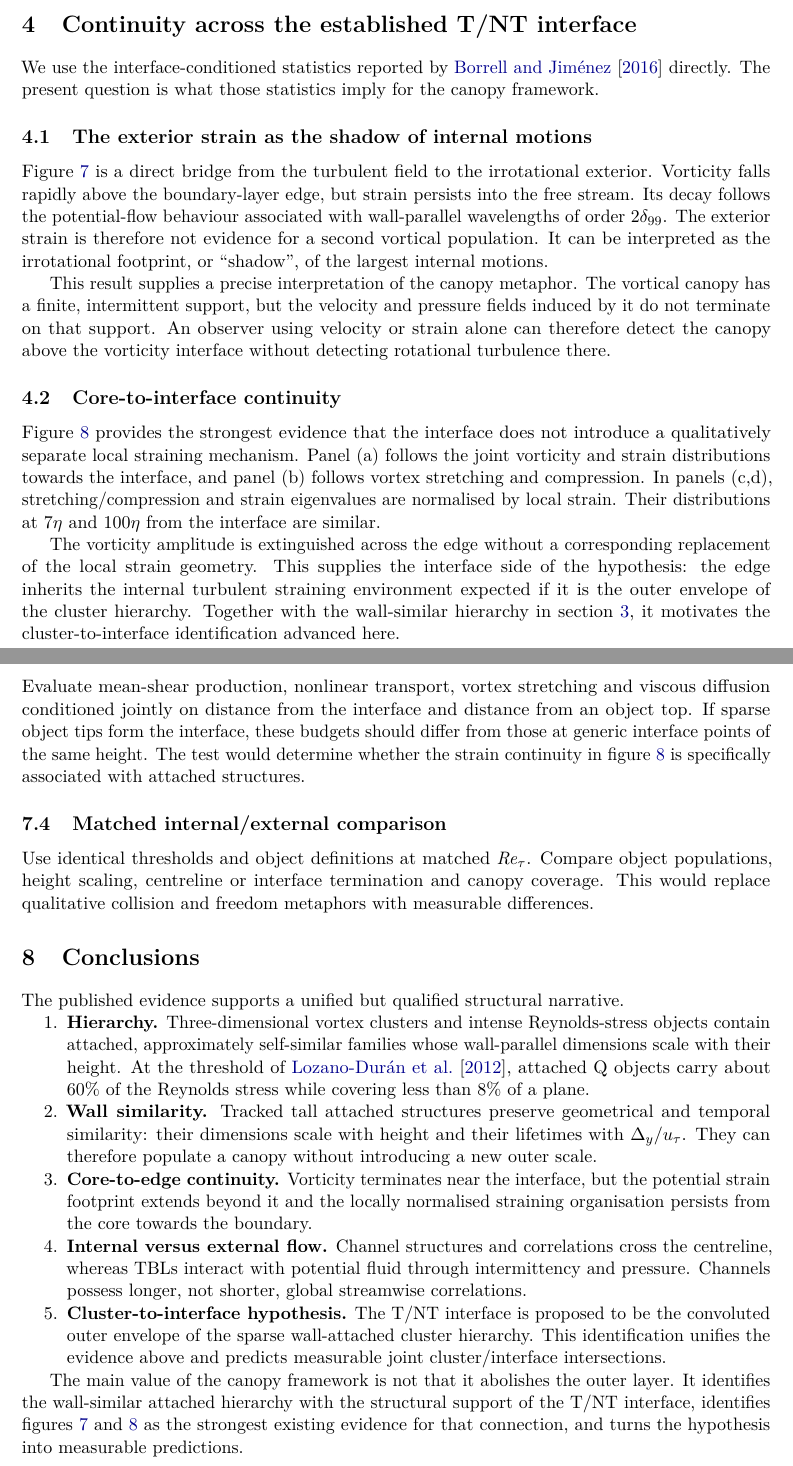
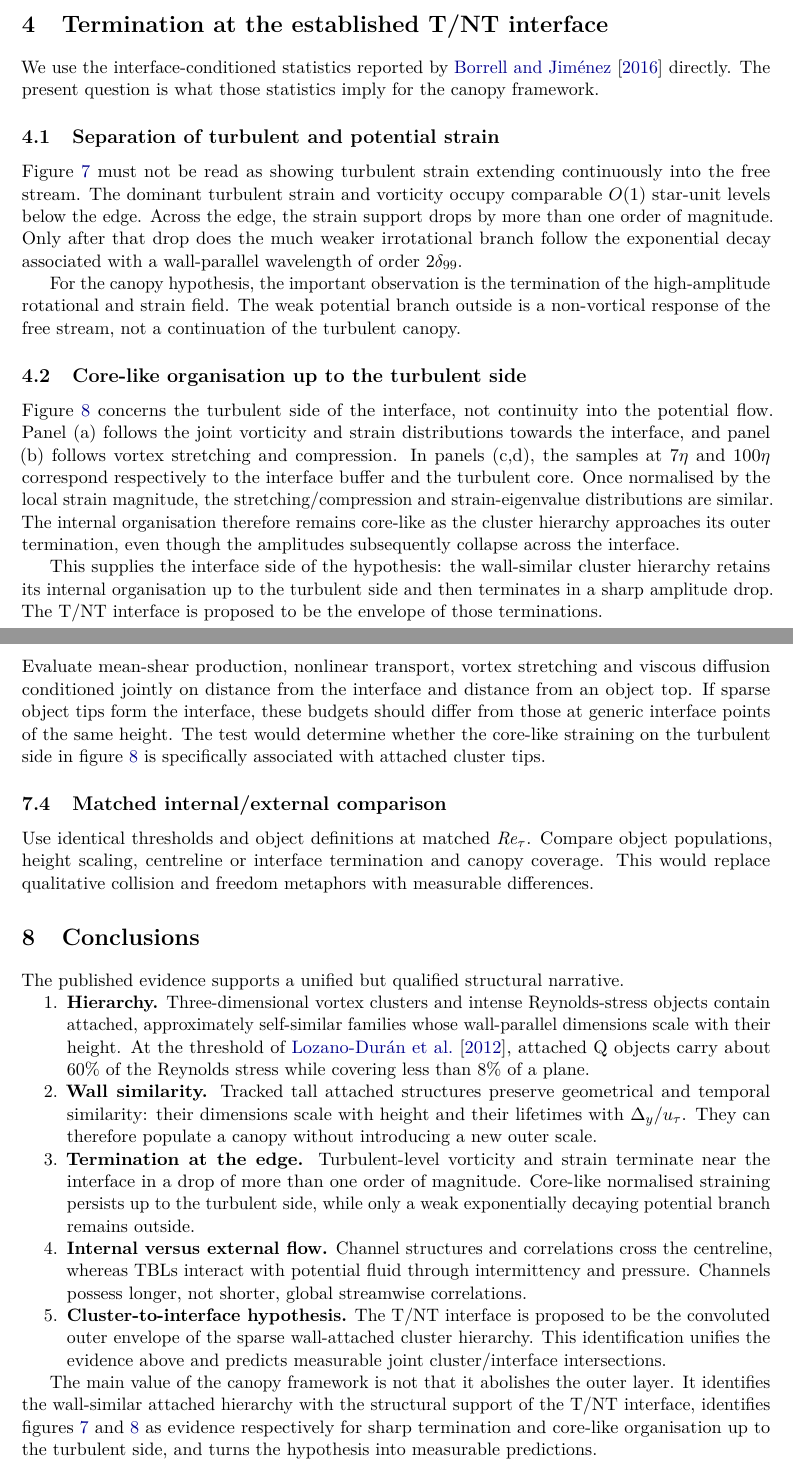
Before and after one commit to guillemborrell/canopy, a LaTeX paper (article/main.tex): two parts of pages 9 and 13 of 15, joined at a grey line, cut so that both start at the same text. Compiled offline with pdfLaTeX.

Commit message:
Distinguish canopy termination from potential strain decay

```diff
--- a/article/main.tex
+++ b/article/main.tex
@@ -170,13 +170,15 @@ The tracked structures therefore introduce neither a separate outer length nor a
 
 \FloatBarrier
-\section{Continuity across the established T/NT interface}
+\section{Termination at the established T/NT interface}
 \label{sec:interface}
 
 We use the interface-conditioned statistics reported by \citet{BorrellJimenez2016} directly. The present question is what those statistics imply for the canopy framework.
 
-\subsection{The exterior strain as the shadow of internal motions}
+\subsection{Separation of turbulent and potential strain}
 
-Figure~\ref{fig:outer-strain} is a direct bridge from the turbulent field to the irrotational exterior.  Vorticity falls rapidly above the boundary-layer edge, but strain persists into the free stream.  Its decay follows the potential-flow behaviour associated with wall-parallel wavelengths of order $2\delta_{99}$.  The exterior strain is therefore not evidence for a second vortical population.  It can be interpreted as the irrotational footprint, or ``shadow'', of the largest internal motions.
+Figure~\ref{fig:outer-strain} must not be read as showing turbulent strain extending continuously into the free stream. The dominant turbulent strain and vorticity occupy comparable $O(1)$ star-unit levels below the edge. Across the edge, the strain support drops by more than one order of magnitude. Only after that drop does the much weaker irrotational branch follow the exponential decay associated with a wall-parallel wavelength of order $2\delta_{99}$.
+
+For the canopy hypothesis, the important observation is the termination of the high-amplitude rotational and strain field. The weak potential branch outside is a non-vortical response of the free stream, not a continuation of the turbulent canopy.
 
 \begin{figure}[tb]
  \centering
@@ -185,11 +187,9 @@ Figure~\ref{fig:outer-strain} is a direct bridge from the turbulent field to the
  \label{fig:outer-strain}
 \end{figure}
 
-This result supplies a precise interpretation of the canopy metaphor.  The vortical canopy has a finite, intermittent support, but the velocity and pressure fields induced by it do not terminate on that support.  An observer using velocity or strain alone can therefore detect the canopy above the vorticity interface without detecting rotational turbulence there.
+\subsection{Core-like organisation up to the turbulent side}
 
-\subsection{Core-to-interface continuity}
-
-Figure~\ref{fig:interface-straining} provides the strongest evidence that the interface does not introduce a qualitatively separate local straining mechanism.  Panel (a) follows the joint vorticity and strain distributions towards the interface, and panel (b) follows vortex stretching and compression.  In panels (c,d), stretching/compression and strain eigenvalues are normalised by local strain. Their distributions at $7\eta$ and $100\eta$ from the interface are similar.
+Figure~\ref{fig:interface-straining} concerns the turbulent side of the interface, not continuity into the potential flow. Panel (a) follows the joint vorticity and strain distributions towards the interface, and panel (b) follows vortex stretching and compression. In panels (c,d), the samples at $7\eta$ and $100\eta$ correspond respectively to the interface buffer and the turbulent core. Once normalised by the local strain magnitude, the stretching/compression and strain-eigenvalue distributions are similar. The internal organisation therefore remains core-like as the cluster hierarchy approaches its outer termination, even though the amplitudes subsequently collapse across the interface.
 
 \begin{figure}[tb]
  \centering
@@ -198,7 +198,7 @@ Figure~\ref{fig:interface-straining} provides the strongest evidence that the in
  \label{fig:interface-straining}
 \end{figure}
 
-The vorticity amplitude is extinguished across the edge without a corresponding replacement of the local strain geometry. This supplies the interface side of the hypothesis: the edge inherits the internal turbulent straining environment expected if it is the outer envelope of the cluster hierarchy. Together with the wall-similar hierarchy in section~\ref{sec:hierarchy}, it motivates the cluster-to-interface identification advanced here.
+This supplies the interface side of the hypothesis: the wall-similar cluster hierarchy retains its internal organisation up to the turbulent side and then terminates in a sharp amplitude drop. The T/NT interface is proposed to be the envelope of those terminations.
 
 
 \FloatBarrier
@@ -274,7 +274,7 @@ Construct the pointwise union of objects and compare its coverage
 with the vorticity intermittency in equation~\eqref{eq:gamma}.  Object footprints and overlaps must be retained; a cumulative height distribution is insufficient.
 
 \subsection{Conditional budgets at structural tips}
-Evaluate mean-shear production, nonlinear transport, vortex stretching and viscous diffusion conditioned jointly on distance from the interface and distance from an object top.  If sparse object tips form the interface, these budgets should differ from those at generic interface points of the same height.  The test would determine whether the strain continuity in figure~\ref{fig:interface-straining} is specifically associated with attached structures.
+Evaluate mean-shear production, nonlinear transport, vortex stretching and viscous diffusion conditioned jointly on distance from the interface and distance from an object top.  If sparse object tips form the interface, these budgets should differ from those at generic interface points of the same height.  The test would determine whether the core-like straining on the turbulent side in figure~\ref{fig:interface-straining} is specifically associated with attached cluster tips.
 
 \subsection{Matched internal/external comparison}
 Use identical thresholds and object definitions at matched $\Rey_\tau$. Compare object populations, height scaling, centreline or interface termination and canopy coverage.  This would replace qualitative collision and freedom metaphors with measurable differences.
@@ -285,12 +285,12 @@ The published evidence supports a unified but qualified structural narrative.
 \begin{enumerate}
  \item \textbf{Hierarchy.} Three-dimensional vortex clusters and intense Reynolds-stress objects contain attached, approximately self-similar families whose wall-parallel dimensions scale with their height. At the threshold of \citet{LozanoDuranEtAl2012}, attached Q objects carry about 60\% of the Reynolds stress while covering less than 8\% of a plane.
  \item \textbf{Wall similarity.} Tracked tall attached structures preserve geometrical and temporal similarity: their dimensions scale with height and their lifetimes with $\Delta_y/u_\tau$. They can therefore populate a canopy without introducing a new outer scale.
- \item \textbf{Core-to-edge continuity.} Vorticity terminates near the interface, but the potential strain footprint extends beyond it and the locally normalised straining organisation persists from the core towards the boundary.
+ \item \textbf{Termination at the edge.} Turbulent-level vorticity and strain terminate near the interface in a drop of more than one order of magnitude. Core-like normalised straining persists up to the turbulent side, while only a weak exponentially decaying potential branch remains outside.
  \item \textbf{Internal versus external flow.} Channel structures and correlations cross the centreline, whereas TBLs interact with potential fluid through intermittency and pressure. Channels possess longer, not shorter, global streamwise correlations.
  \item \textbf{Cluster-to-interface hypothesis.} The T/NT interface is proposed to be the convoluted outer envelope of the sparse wall-attached cluster hierarchy. This identification unifies the evidence above and predicts measurable joint cluster/interface intersections.
 \end{enumerate}
 
-The main value of the canopy framework is not that it abolishes the outer layer. It identifies the wall-similar attached hierarchy with the structural support of the T/NT interface, identifies figures~\ref{fig:outer-strain} and \ref{fig:interface-straining} as the strongest existing evidence for that connection, and turns the hypothesis into measurable predictions.
+The main value of the canopy framework is not that it abolishes the outer layer. It identifies the wall-similar attached hierarchy with the structural support of the T/NT interface, identifies figures~\ref{fig:outer-strain} and \ref{fig:interface-straining} as evidence respectively for sharp termination and core-like organisation up to the turbulent side, and turns the hypothesis into measurable predictions.
 
 \section*{Data availability}
 The DNS statistics and several datasets associated with the cited studies are available through the Fluid Dynamics Group at Universidad Polit\'ecnica de Madrid: \url{https://torroja.dmt.upm.es/}, \url{https://torroja.dmt.upm.es/turbdata/} and \url{https://torroja.dmt.upm.es/paperdat/}. Availability differs by paper.
```
Also changed, not shown: article/arxiv-metadata.txt (+1 -1 lines), README.md, article/main.pdf, article/main.tex (14 more changed lines).
